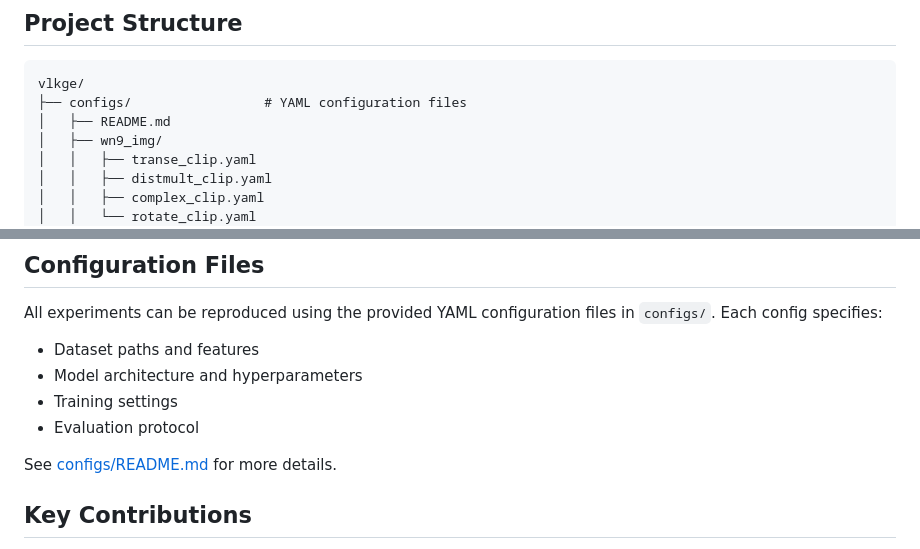
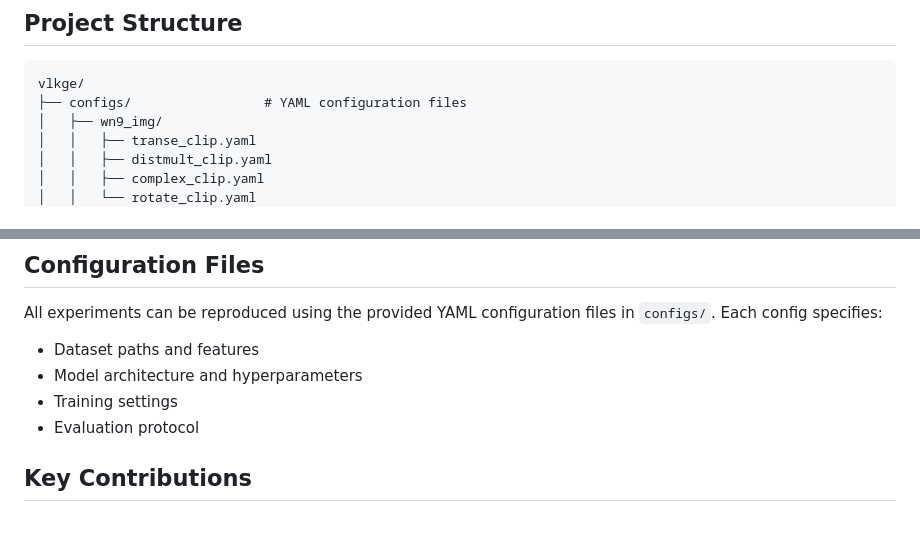
Before and after one commit to HaiDang2001VN/mmkg-pmr, a Markdown page: README.md, 2 parts joined by grey strips. Drawn GitHub-style; blank space fills up the shorter version.

````diff
--- a/README.md
+++ b/README.md
@@ -150,7 +150,6 @@ VL-KGE demonstrates substantial improvements over zero-shot baselines, especiall
 ```
 vlkge/
 ├── configs/                 # YAML configuration files
-│   ├── README.md
 │   ├── wn9_img/
 │   │   ├── transe_clip.yaml
 │   │   ├── distmult_clip.yaml
@@ -206,7 +205,6 @@ All experiments can be reproduced using the provided YAML configuration files in
 - Training settings
 - Evaluation protocol
 
-See [configs/README.md](configs/README.md) for more details.
 
 ## Key Contributions
 
````
Also changed, not shown: other parts of README.md (+1 -1 lines).
